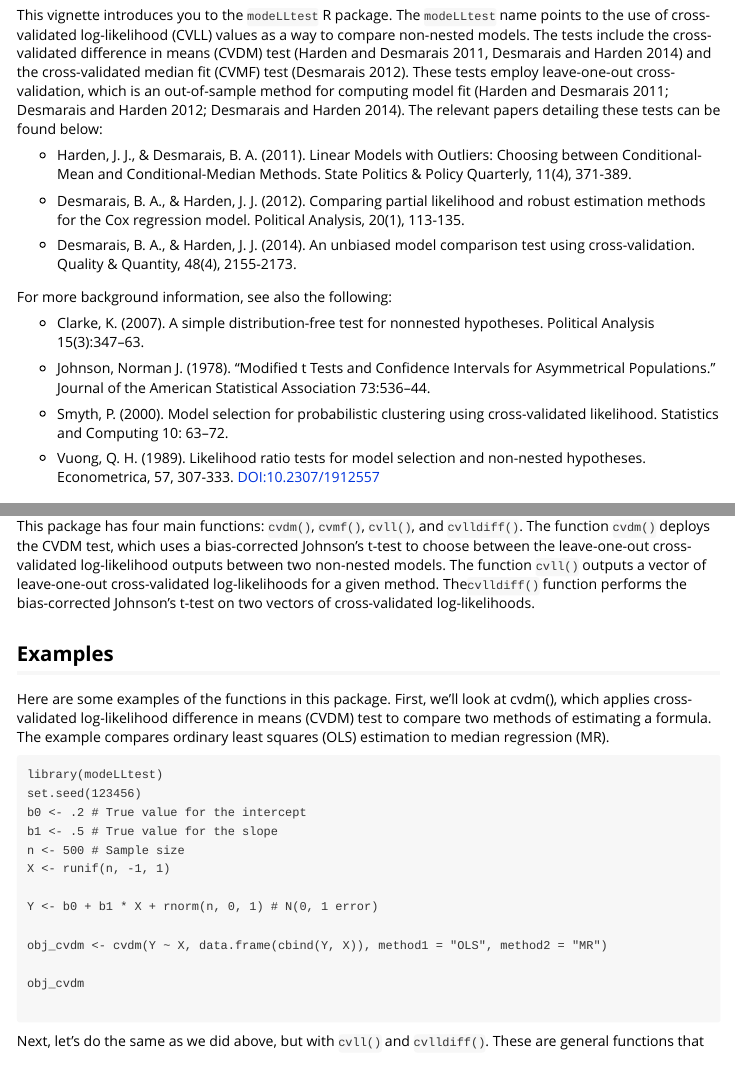
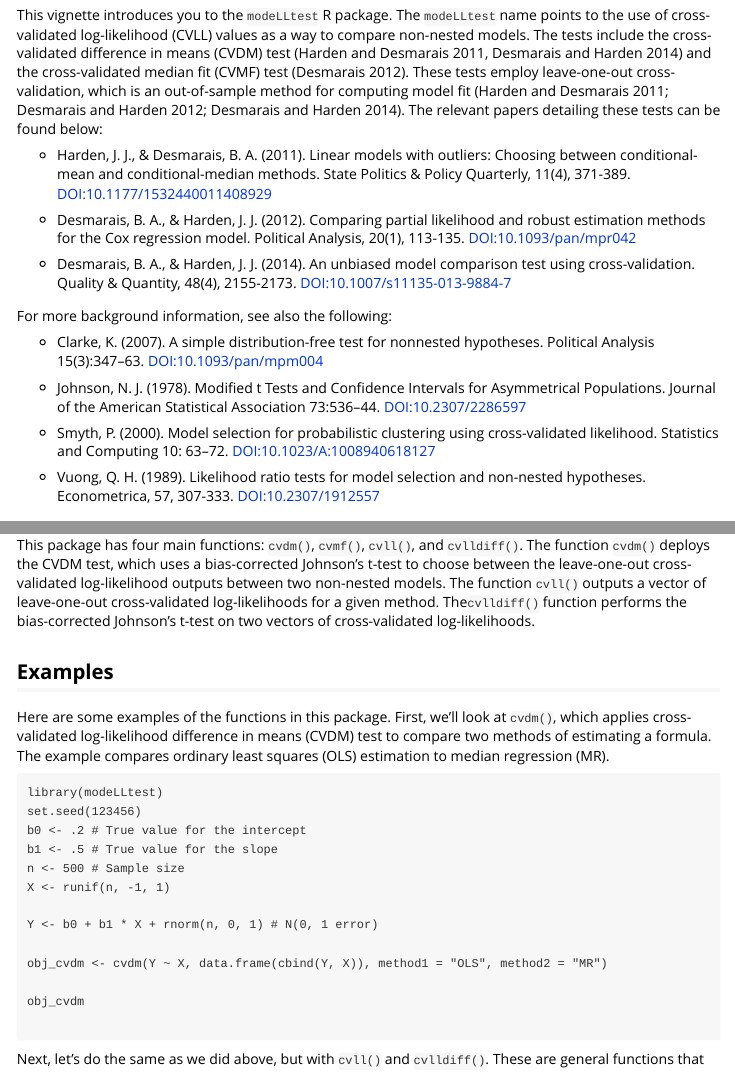
Before and after one commit to ShanaScogin/modeLLtest, an R Markdown document (vignettes/getting_started.Rmd): the page in a window 1100 px wide, from 210 px down, and a second part further down, joined at a grey line. Rendered offline with R 4.5, knitr and Pandoc, with nearby package versions.

Commit message:
Cleaned up some documentation

````diff
--- a/vignettes/getting_started.Rmd
+++ b/vignettes/getting_started.Rmd
@@ -19,19 +19,19 @@ knitr::opts_chunk$set(
 ## Introduction
 This vignette introduces you to the `modeLLtest` R package. The `modeLLtest` name points to the use of cross-validated log-likelihood (CVLL) values as a way to compare non-nested models. The tests include the cross-validated difference in means (CVDM) test (Harden and Desmarais 2011, Desmarais and Harden 2014) and the cross-validated median fit (CVMF) test (Desmarais 2012). These tests employ leave-one-out cross-validation, which is an out-of-sample method for computing model fit (Harden and Desmarais 2011; Desmarais and Harden 2012; Desmarais and Harden 2014). The relevant papers detailing these tests can be found below:
 
-* Harden, J. J., & Desmarais, B. A. (2011). Linear Models with Outliers: Choosing between Conditional-Mean and Conditional-Median Methods. State Politics & Policy Quarterly, 11(4), 371-389.
+* Harden, J. J., & Desmarais, B. A. (2011). Linear models with outliers: Choosing between conditional-mean and conditional-median methods. State Politics & Policy Quarterly, 11(4), 371-389. <DOI:10.1177/1532440011408929>
 
-* Desmarais, B. A., & Harden, J. J. (2012). Comparing partial likelihood and robust estimation methods for the Cox regression model. Political Analysis, 20(1), 113-135.
+* Desmarais, B. A., & Harden, J. J. (2012). Comparing partial likelihood and robust estimation methods for the Cox regression model. Political Analysis, 20(1), 113-135. <DOI:10.1093/pan/mpr042>
 
-* Desmarais, B. A., & Harden, J. J. (2014). An unbiased model comparison test using cross-validation. Quality & Quantity, 48(4), 2155-2173.
+* Desmarais, B. A., & Harden, J. J. (2014). An unbiased model comparison test using cross-validation. Quality & Quantity, 48(4), 2155-2173. <DOI:10.1007/s11135-013-9884-7>
 
 For more background information, see also the following:
 
-* Clarke, K. (2007). A simple distribution-free test for nonnested hypotheses. Political Analysis 15(3):347–63.
+* Clarke, K. (2007). A simple distribution-free test for nonnested hypotheses. Political Analysis 15(3):347–63. <DOI:10.1093/pan/mpm004>
 
-* Johnson, Norman J. (1978). “Modified t Tests and Confidence Intervals for Asymmetrical Populations.” Journal of the American Statistical Association 73:536–44.
+* Johnson, N. J. (1978). Modified t Tests and Confidence Intervals for Asymmetrical Populations. Journal of the American Statistical Association 73:536–44. <DOI:10.2307/2286597>
 
-* Smyth, P. (2000). Model selection for probabilistic clustering using cross-validated likelihood. Statistics and Computing 10: 63–72.
+* Smyth, P. (2000). Model selection for probabilistic clustering using cross-validated likelihood. Statistics and Computing 10: 63–72. <DOI:10.1023/A:1008940618127>
 
 * Vuong, Q. H. (1989). Likelihood ratio tests for model selection and non-nested hypotheses. Econometrica, 57, 307-333. <DOI:10.2307/1912557>
 
@@ -39,7 +39,7 @@ For more background information, see also the following:
 This package has four main functions: `cvdm()`, `cvmf()`, `cvll()`, and `cvlldiff()`. The function `cvdm()` deploys the CVDM test, which uses a bias-corrected Johnson's t-test to choose between the leave-one-out cross-validated log-likelihood outputs between two non-nested models. The function `cvll()` outputs a vector of leave-one-out cross-validated log-likelihoods for a given method. The`cvlldiff()` function performs the bias-corrected Johnson's t-test on two vectors of cross-validated log-likelihoods.
 
 ## Examples
-Here are some examples of the functions in this package. First, we'll look at cvdm(), which applies cross-validated log-likelihood difference in means (CVDM) test to compare two methods of estimating a formula. The example compares ordinary least squares (OLS) estimation to median regression (MR).
+Here are some examples of the functions in this package. First, we'll look at `cvdm()`, which applies cross-validated log-likelihood difference in means (CVDM) test to compare two methods of estimating a formula. The example compares ordinary least squares (OLS) estimation to median regression (MR).
 
 ```
 library(modeLLtest)
````
Also changed, not shown: README.md.
